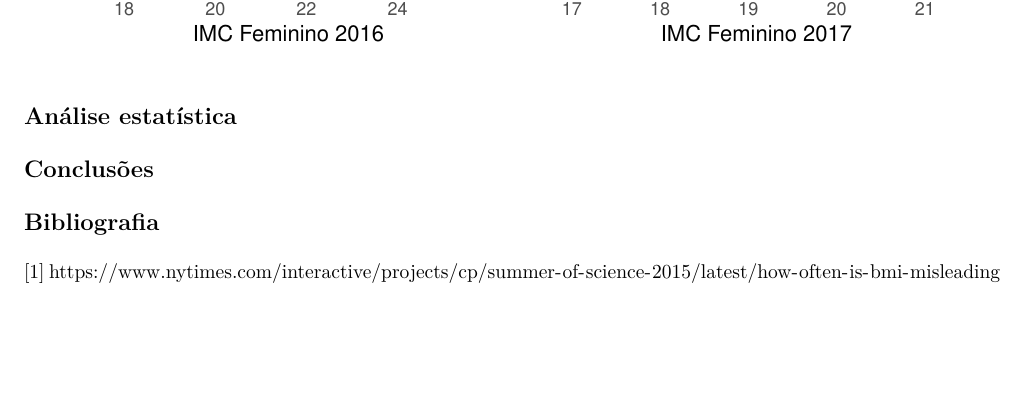
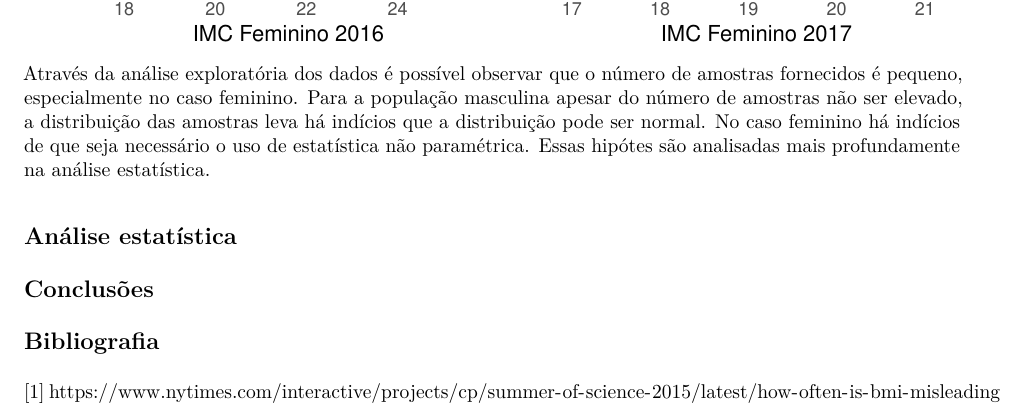
Before and after one commit to victormmp/EC02, an R Markdown document (report_ec2.Rmd): part of page 4 of 4, cut so that both start at the same text, the shorter picture padded with empty space. The pictures show the output file report_ec2.pdf that the author committed with the source.

Commit message:
Análise Exploratória dos Dados

````diff
--- a/report_ec2.Rmd
+++ b/report_ec2.Rmd
@@ -144,6 +144,8 @@ p2 <- p2 + geom_histogram(bins = 8)+xlab("IMC Feminino 2017")+ylab("Nº de obser
 ggarrange(p1, p2, nrow = 1, ncol = 2)
 
 ```
+Através da análise exploratória dos dados é possível observar que o número de amostras fornecidos é pequeno, especialmente no caso feminino. Para a população masculina apesar do número de amostras não ser elevado, a distribuição das amostras leva há indícios que a distribuição pode ser normal. No caso feminino há indícios de que seja necessário o uso de estatística não paramétrica. Essas hipótes são analisadas mais profundamente na análise estatística.
+
 
 ## Análise estatística
 
````
Also changed, not shown: report_ec2.pdf.
